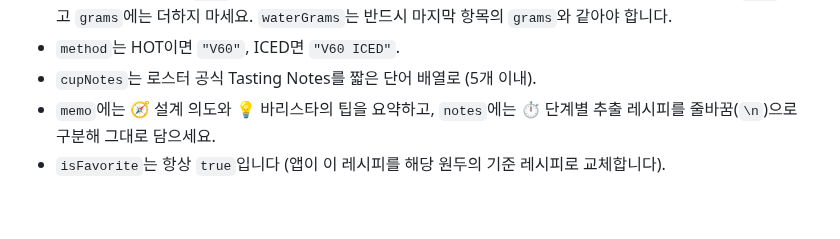
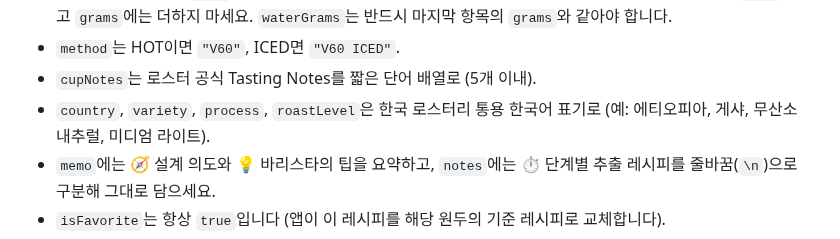
Before and after one commit to BONHOOW/BeanMu_Wiki, a Markdown page: ChatGPT_Prompt.md, the part around the change. GitHub-like rendering; blank space fills up the shorter version.

```diff
--- a/ChatGPT_Prompt.md
+++ b/ChatGPT_Prompt.md
@@ -291,6 +291,7 @@ JSON 규칙
 - `steps`는 ⏱️ 단계별 추출 레시피의 푸어 하나당 항목 하나 + 마지막에 `드리퍼 제거` 항목 하나입니다. `at`은 타이머 시작 기준 그 단계가 시작되는 시각을 `"m:ss"` 문자열로, `grams`는 그 단계가 끝났을 때 저울에 표시될 **누적** 물량을 따옴표 없는 숫자로, `note`에는 테크닉을 짧게 적으세요. ICED 얼음량이나 바이패스 온수는 해당 단계의 `note`에 적고 `grams`에는 더하지 마세요. `waterGrams`는 반드시 마지막 항목의 `grams`와 같아야 합니다.
 - `method`는 HOT이면 `"V60"`, ICED면 `"V60 ICED"`.
 - `cupNotes`는 로스터 공식 Tasting Notes를 짧은 단어 배열로 (5개 이내).
+- `country`, `variety`, `process`, `roastLevel`은 한국 로스터리 통용 한국어 표기로 (예: 에티오피아, 게샤, 무산소 내추럴, 미디엄 라이트).
 - `memo`에는 🧭 설계 의도와 💡 바리스타의 팁을 요약하고, `notes`에는 ⏱️ 단계별 추출 레시피를 줄바꿈(`\n`)으로 구분해 그대로 담으세요.
 - `isFavorite`는 항상 `true`입니다 (앱이 이 레시피를 해당 원두의 기준 레시피로 교체합니다).
 - 모드 B(보정)에서는 `bean.name`과 `bean.roaster`를 이전과 **완전히 동일하게** 쓰세요. 앱이 이름으로 기존 원두를 찾아 새 기록만 추가합니다. 다른 bean 필드는 이전 값을 반복해도 되고 `""`로 두어도 됩니다. `brews`에는 보정된 레시피 하나만 넣고, `notes` 첫 줄에 `[보정 N차] 변경: ...`을 적으세요.
```
Also changed, not shown: README.md (+9 -4 lines), docs/screenshots/05-bean-form.png (added), docs/screenshots/06-country-picker.png (added), docs/screenshots/icon-candidates.png (added), 10 other files.
